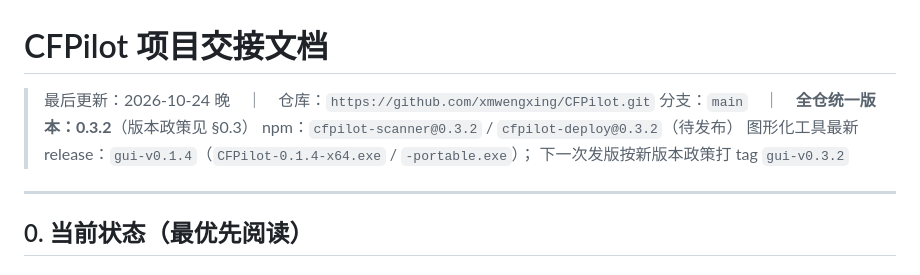
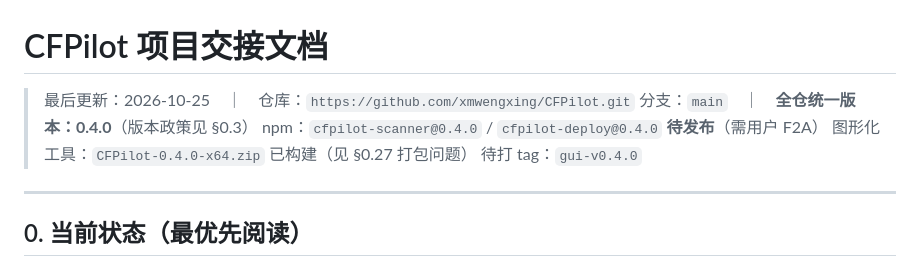
Before and after one commit to xmwengxing/CFPilot, a Markdown page: HANDOVER.md, the part around one of its changes. GitHub-like rendering.

```diff
--- a/HANDOVER.md
+++ b/HANDOVER.md
@@ -1,10 +1,10 @@
 # CFPilot 项目交接文档
 
-> 最后更新：2026-10-24 晚　｜　仓库：`https://github.com/xmwengxing/CFPilot.git`
-> 分支：`main`　｜　**全仓统一版本：0.3.2**（版本政策见 §0.3）
-> npm：`cfpilot-scanner@0.3.2` / `cfpilot-deploy@0.3.2`（待发布）
-> 图形化工具最新 release：`gui-v0.1.4`（`CFPilot-0.1.4-x64.exe` / `-portable.exe`）；
-> 下一次发版按新版本政策打 tag `gui-v0.3.2`
+> 最后更新：2026-10-25　｜　仓库：`https://github.com/xmwengxing/CFPilot.git`
+> 分支：`main`　｜　**全仓统一版本：0.4.0**（版本政策见 §0.3）
+> npm：`cfpilot-scanner@0.4.0` / `cfpilot-deploy@0.4.0` **待发布**（需用户 F2A）
+> 图形化工具：`CFPilot-0.4.0-x64.zip` 已构建（见 §0.27 打包问题）
+> 待打 tag：`gui-v0.4.0`
 
 ---
 
```
Also changed, not shown: other parts of HANDOVER.md (+72 -0 lines).
